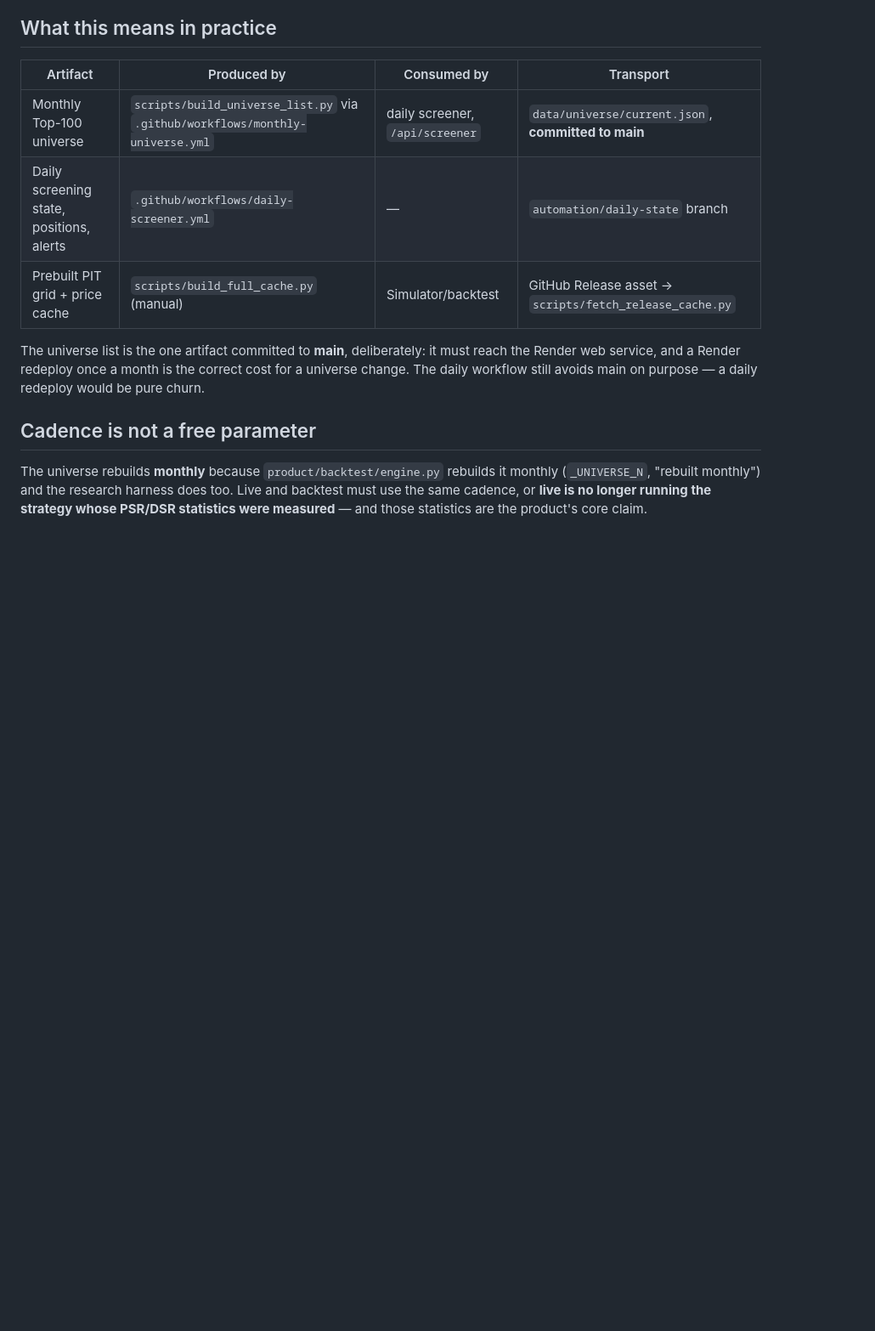
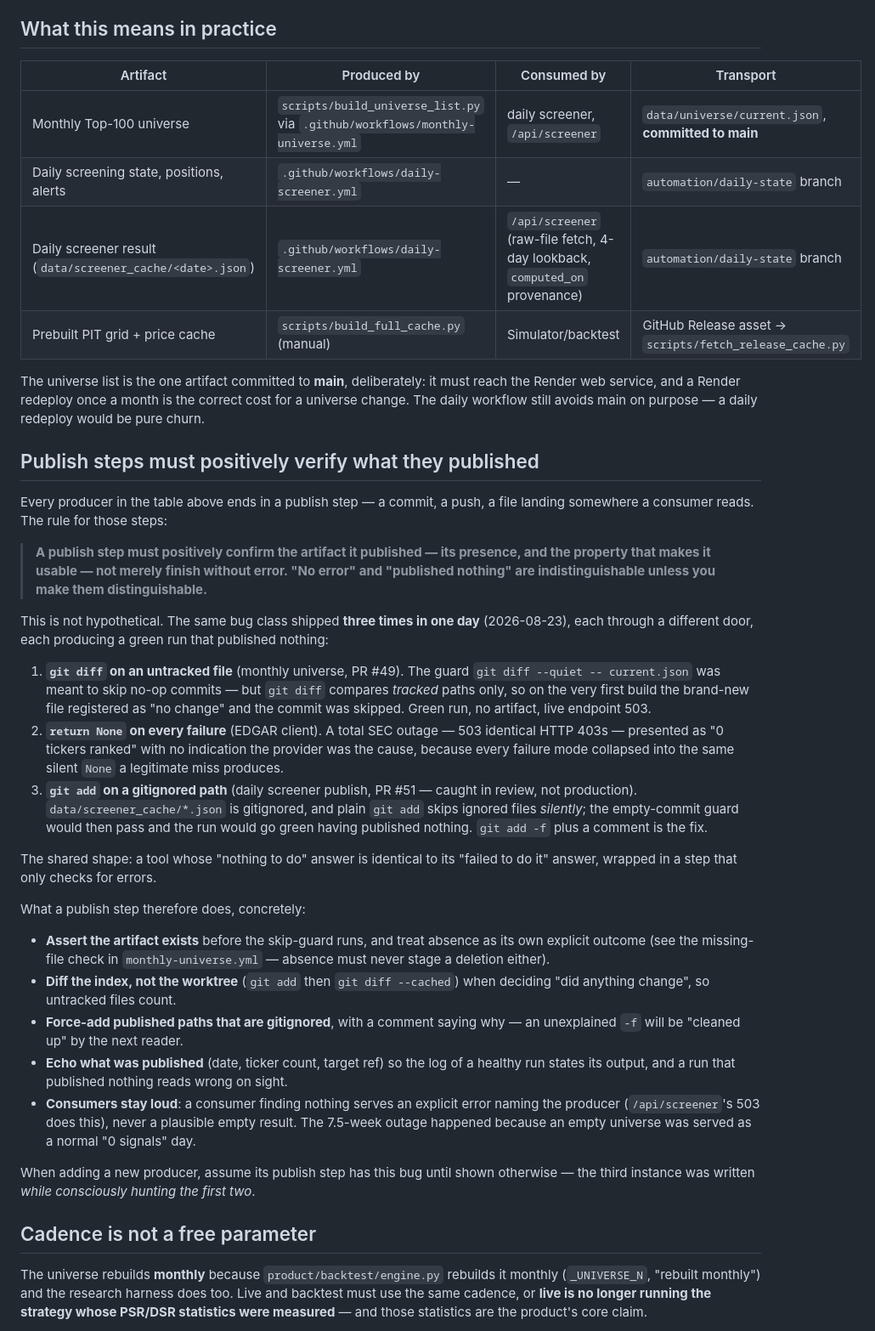
Before and after one commit to oshrit-feruz/stock-screener, a Markdown page: docs/ARCHITECTURE.md, the part around the change. Shown at 85% size. GitHub-like rendering; blank space fills up the shorter version.

Commit message:
Document the publish-verification rule in ARCHITECTURE.md
Three instances of the same bug class shipped in one day, each through a
different door: git diff on an untracked file (PR #49), return None on every
EDGAR failure, git add on a gitignored path (caught in PR #51 review). All
three produce a green run that published nothing.

Name the class and the rule — a publish step must positively confirm the
artifact it published, not merely finish without error — with the concrete
checklist (assert existence, diff the index, force-add ignored publish paths,
echo what was published, keep consumers loud). Also add the daily screener
result to the producer/consumer table now that PR #51 makes it a published
artifact.

Co-Authored-By: Claude Fable 5 <noreply@anthropic.com>
Claude-Session: https://claude.ai/code/session_01JrF9gxukdKFgddSjvmRv9R

```diff
--- a/docs/ARCHITECTURE.md
+++ b/docs/ARCHITECTURE.md
@@ -79,12 +79,66 @@ Three separate things kept it invisible:
 |---|---|---|---|
 | Monthly Top-100 universe | `scripts/build_universe_list.py` via `.github/workflows/monthly-universe.yml` | daily screener, `/api/screener` | `data/universe/current.json`, **committed to main** |
 | Daily screening state, positions, alerts | `.github/workflows/daily-screener.yml` | — | `automation/daily-state` branch |
+| Daily screener result (`data/screener_cache/<date>.json`) | `.github/workflows/daily-screener.yml` | `/api/screener` (raw-file fetch, 4-day lookback, `computed_on` provenance) | `automation/daily-state` branch |
 | Prebuilt PIT grid + price cache | `scripts/build_full_cache.py` (manual) | Simulator/backtest | GitHub Release asset → `scripts/fetch_release_cache.py` |
 
 The universe list is the one artifact committed to **main**, deliberately: it
 must reach the Render web service, and a Render redeploy once a month is the
 correct cost for a universe change. The daily workflow still avoids main on
 purpose — a daily redeploy would be pure churn.
+
+## Publish steps must positively verify what they published
+
+Every producer in the table above ends in a publish step — a commit, a push, a
+file landing somewhere a consumer reads. The rule for those steps:
+
+> **A publish step must positively confirm the artifact it published — its
+> presence, and the property that makes it usable — not merely finish without
+> error. "No error" and "published nothing" are indistinguishable unless you
+> make them distinguishable.**
+
+This is not hypothetical. The same bug class shipped **three times in one day**
+(2026-08-23), each through a different door, each producing a green run that
+published nothing:
+
+1. **`git diff` on an untracked file** (monthly universe, PR #49). The guard
+   `git diff --quiet -- current.json` was meant to skip no-op commits — but
+   `git diff` compares *tracked* paths only, so on the very first build the
+   brand-new file registered as "no change" and the commit was skipped. Green
+   run, no artifact, live endpoint 503.
+2. **`return None` on every failure** (EDGAR client). A total SEC outage — 503
+   identical HTTP 403s — presented as "0 tickers ranked" with no indication
+   the provider was the cause, because every failure mode collapsed into the
+   same silent `None` a legitimate miss produces.
+3. **`git add` on a gitignored path** (daily screener publish, PR #51 —
+   caught in review, not production). `data/screener_cache/*.json` is
+   gitignored, and plain `git add` skips ignored files *silently*; the
+   empty-commit guard would then pass and the run would go green having
+   published nothing. `git add -f` plus a comment is the fix.
+
+The shared shape: a tool whose "nothing to do" answer is identical to its
+"failed to do it" answer, wrapped in a step that only checks for errors.
+
+What a publish step therefore does, concretely:
+
+- **Assert the artifact exists** before the skip-guard runs, and treat absence
+  as its own explicit outcome (see the missing-file check in
+  `monthly-universe.yml` — absence must never stage a deletion either).
+- **Diff the index, not the worktree** (`git add` then `git diff --cached`)
+  when deciding "did anything change", so untracked files count.
+- **Force-add published paths that are gitignored**, with a comment saying
+  why — an unexplained `-f` will be "cleaned up" by the next reader.
+- **Echo what was published** (date, ticker count, target ref) so the log of a
+  healthy run states its output, and a run that published nothing reads wrong
+  on sight.
+- **Consumers stay loud**: a consumer finding nothing serves an explicit
+  error naming the producer (`/api/screener`'s 503 does this), never a
+  plausible empty result. The 7.5-week outage happened because an empty
+  universe was served as a normal "0 signals" day.
+
+When adding a new producer, assume its publish step has this bug until shown
+otherwise — the third instance was written *while consciously hunting the
+first two*.
 
 ## Cadence is not a free parameter
 
```
